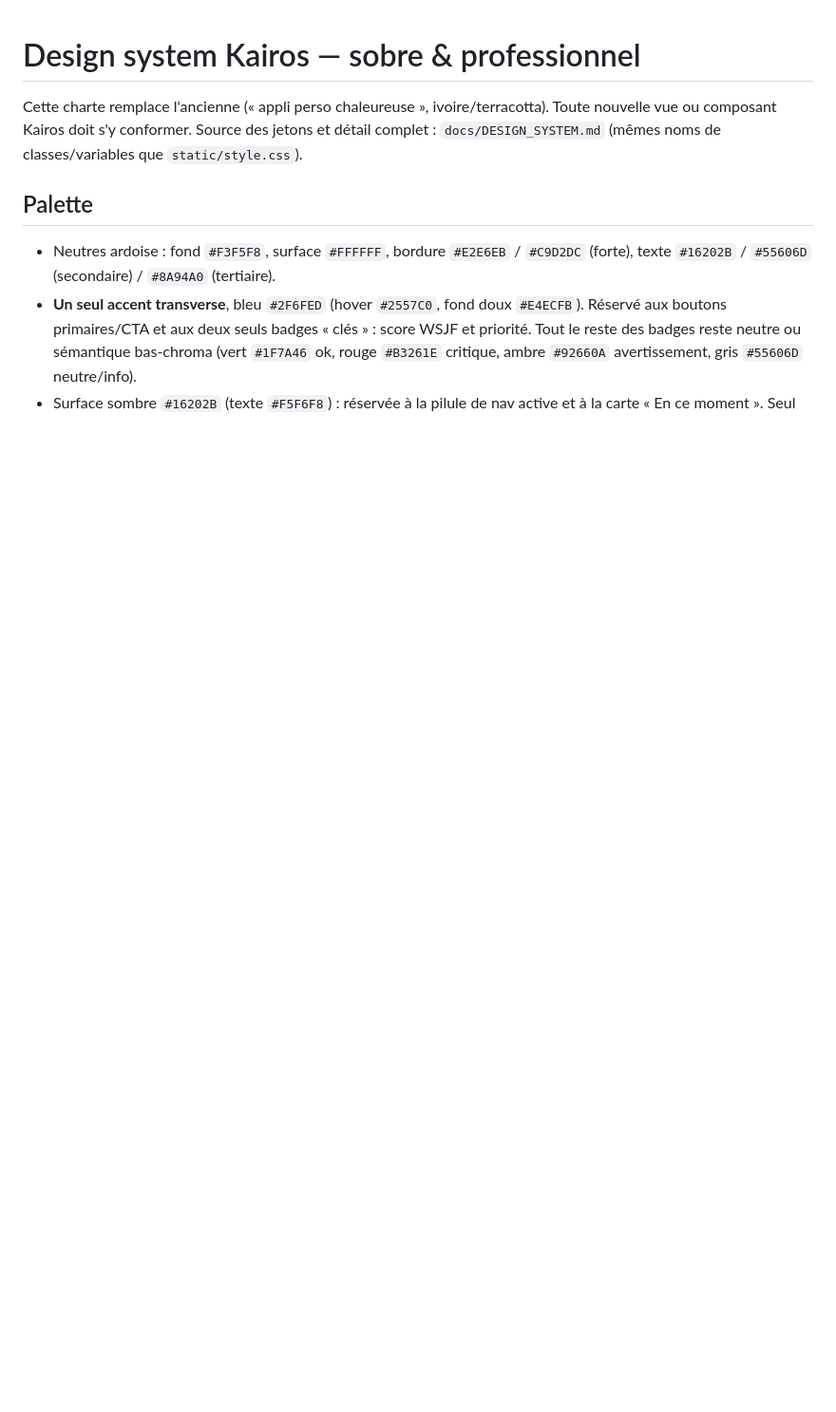
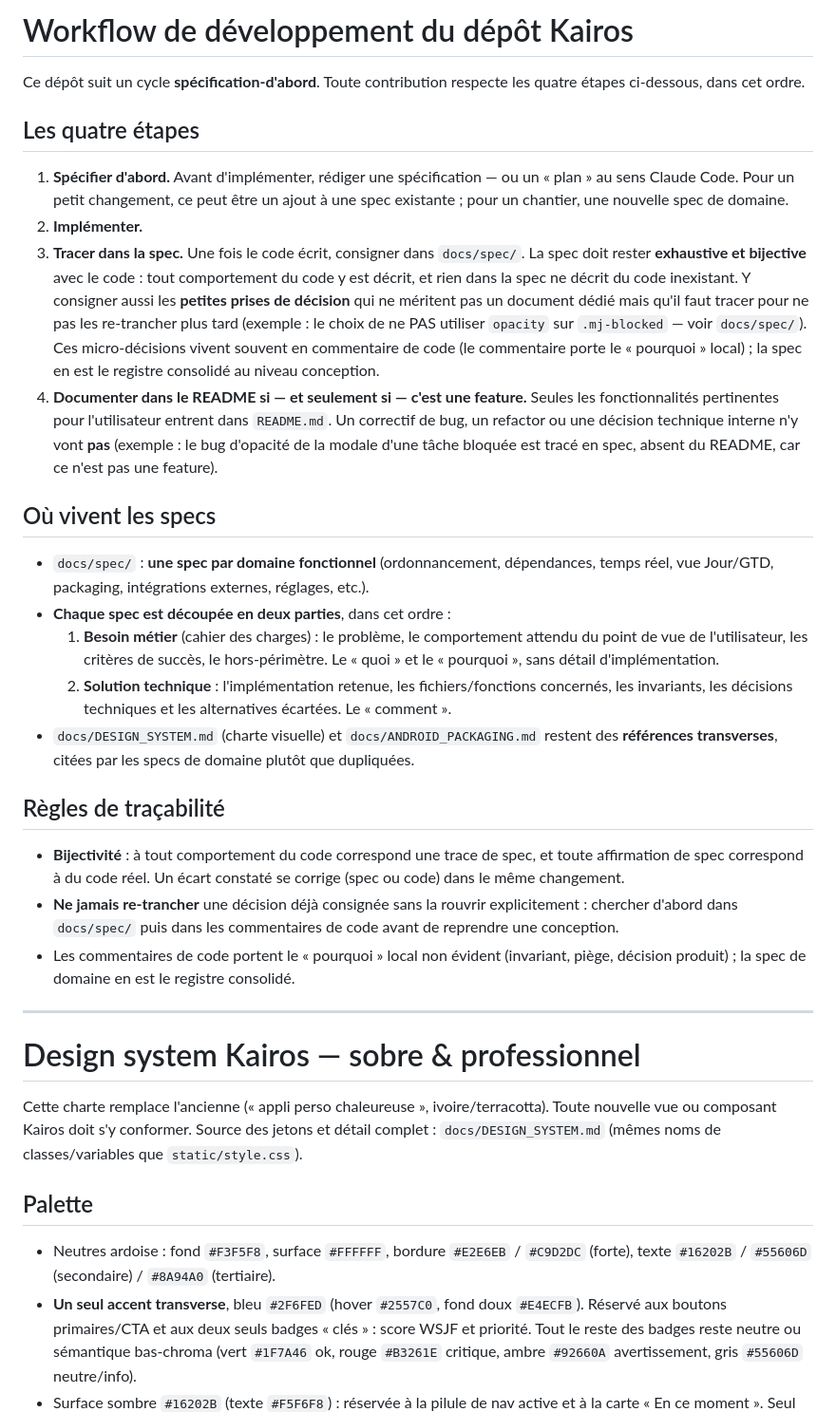
Before and after one commit to SKOHscripts/Kairos, a Markdown page: CLAUDE.md, the part around the change. Shown at 95% size. Drawn GitHub-style; blank space fills up the shorter version.

Commit message:
docs: définit le workflow de développement spécification-d'abord dans CLAUDE.md
Ajoute une section « Workflow de développement » en tête de CLAUDE.md : les
quatre étapes (spécifier → implémenter → tracer dans docs/spec/ → README si
feature), la structure en deux parties de chaque spec (besoin métier / solution
technique), l'exigence de bijectivité spec↔code, et la règle de traçabilité des
micro-décisions (souvent en commentaire de code). La charte de design existante
est conservée intacte en dessous.

```diff
--- a/CLAUDE.md
+++ b/CLAUDE.md
@@ -1,3 +1,58 @@
+# Workflow de développement du dépôt Kairos
+
+Ce dépôt suit un cycle **spécification-d'abord**. Toute contribution respecte les
+quatre étapes ci-dessous, dans cet ordre.
+
+## Les quatre étapes
+
+1. **Spécifier d'abord.** Avant d'implémenter, rédiger une spécification — ou un
+   « plan » au sens Claude Code. Pour un petit changement, ce peut être un ajout
+   à une spec existante ; pour un chantier, une nouvelle spec de domaine.
+2. **Implémenter.**
+3. **Tracer dans la spec.** Une fois le code écrit, consigner dans `docs/spec/`.
+   La spec doit rester **exhaustive et bijective** avec le code : tout
+   comportement du code y est décrit, et rien dans la spec ne décrit du code
+   inexistant. Y consigner aussi les **petites prises de décision** qui ne
+   méritent pas un document dédié mais qu'il faut tracer pour ne pas les
+   re-trancher plus tard (exemple : le choix de ne PAS utiliser `opacity` sur
+   `.mj-blocked` — voir `docs/spec/`). Ces micro-décisions vivent souvent en
+   commentaire de code (le commentaire porte le « pourquoi » local) ; la spec en
+   est le registre consolidé au niveau conception.
+4. **Documenter dans le README si — et seulement si — c'est une feature.** Seules
+   les fonctionnalités pertinentes pour l'utilisateur entrent dans `README.md`.
+   Un correctif de bug, un refactor ou une décision technique interne n'y vont
+   **pas** (exemple : le bug d'opacité de la modale d'une tâche bloquée est tracé
+   en spec, absent du README, car ce n'est pas une feature).
+
+## Où vivent les specs
+
+- `docs/spec/` : **une spec par domaine fonctionnel** (ordonnancement,
+  dépendances, temps réel, vue Jour/GTD, packaging, intégrations externes,
+  réglages, etc.).
+- **Chaque spec est découpée en deux parties**, dans cet ordre :
+  1. **Besoin métier** (cahier des charges) : le problème, le comportement
+     attendu du point de vue de l'utilisateur, les critères de succès, le
+     hors-périmètre. Le « quoi » et le « pourquoi », sans détail d'implémentation.
+  2. **Solution technique** : l'implémentation retenue, les fichiers/fonctions
+     concernés, les invariants, les décisions techniques et les alternatives
+     écartées. Le « comment ».
+- `docs/DESIGN_SYSTEM.md` (charte visuelle) et `docs/ANDROID_PACKAGING.md`
+  restent des **références transverses**, citées par les specs de domaine plutôt
+  que dupliquées.
+
+## Règles de traçabilité
+
+- **Bijectivité** : à tout comportement du code correspond une trace de spec, et
+  toute affirmation de spec correspond à du code réel. Un écart constaté se
+  corrige (spec ou code) dans le même changement.
+- **Ne jamais re-trancher** une décision déjà consignée sans la rouvrir
+  explicitement : chercher d'abord dans `docs/spec/` puis dans les commentaires
+  de code avant de reprendre une conception.
+- Les commentaires de code portent le « pourquoi » local non évident (invariant,
+  piège, décision produit) ; la spec de domaine en est le registre consolidé.
+
+---
+
 # Design system Kairos — sobre & professionnel
 
 Cette charte remplace l'ancienne (« appli perso chaleureuse », ivoire/terracotta).
```
